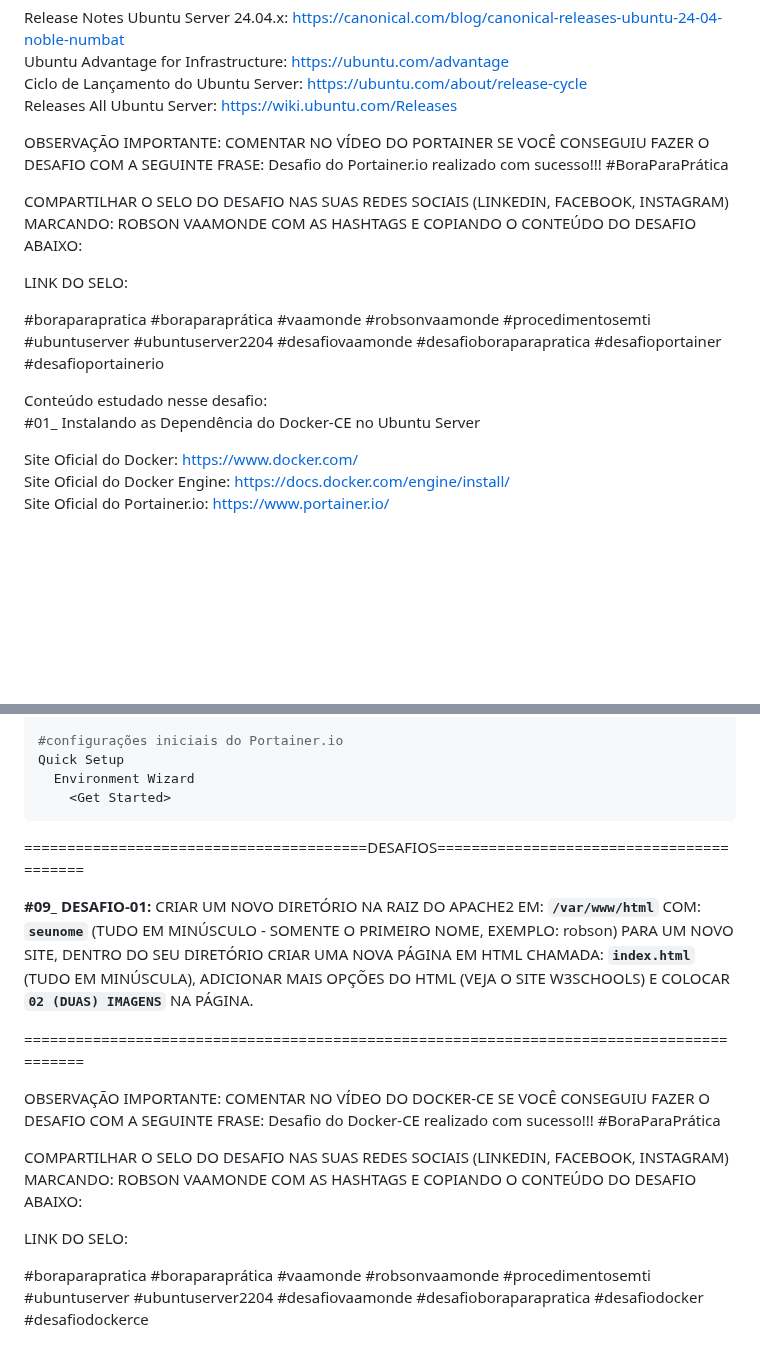
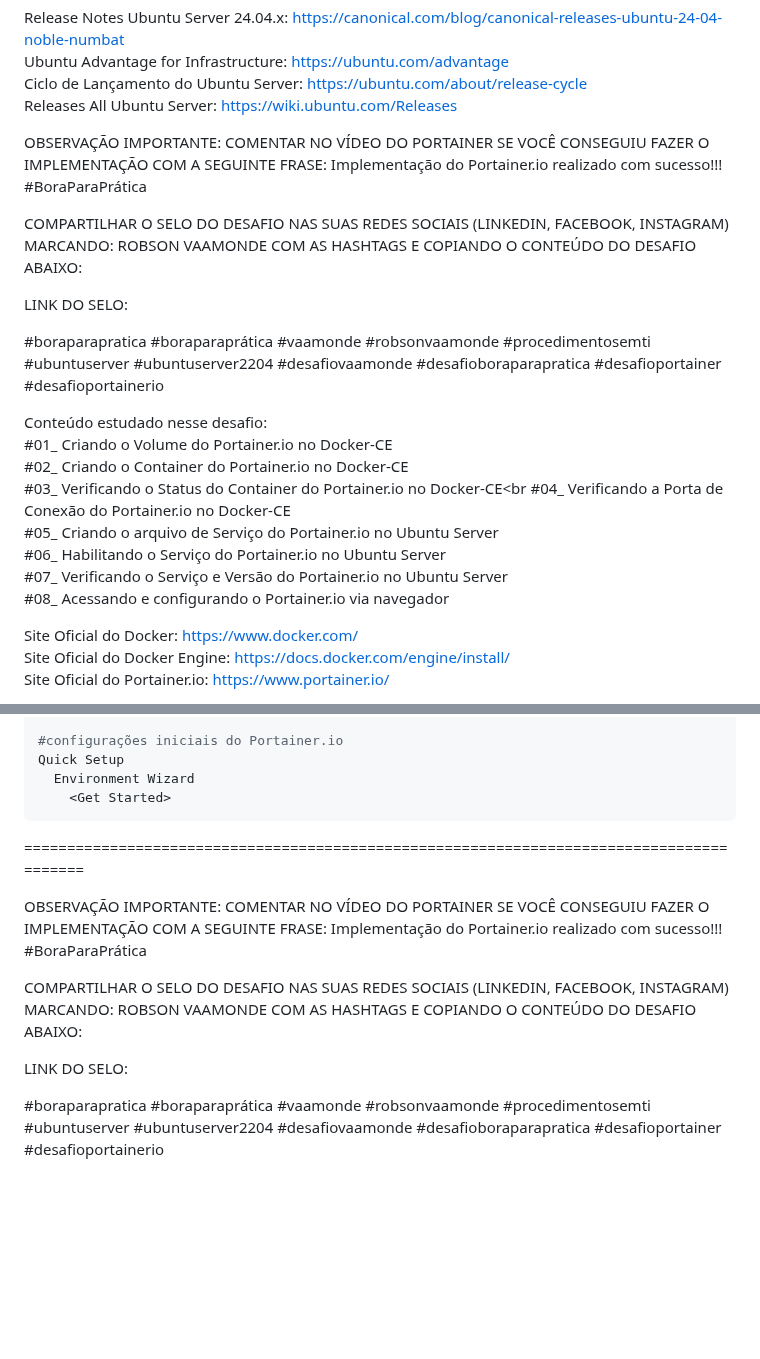
Before and after one commit to vaamonde/ubuntu-2404, a Markdown page: 03-docker/02-portainer.md, 2 parts joined by grey strips. Rendered like a GitHub page; blank space fills up the shorter version.

````diff
--- a/03-docker/02-portainer.md
+++ b/03-docker/02-portainer.md
@@ -18,7 +18,7 @@ Ubuntu Advantage for Infrastructure: https://ubuntu.com/advantage<br>
 Ciclo de Lançamento do Ubuntu Server: https://ubuntu.com/about/release-cycle<br>
 Releases All Ubuntu Server: https://wiki.ubuntu.com/Releases
 
-OBSERVAÇÃO IMPORTANTE: COMENTAR NO VÍDEO DO PORTAINER SE VOCÊ CONSEGUIU FAZER O DESAFIO COM A SEGUINTE FRASE: Desafio do Portainer.io realizado com sucesso!!! #BoraParaPrática
+OBSERVAÇÃO IMPORTANTE: COMENTAR NO VÍDEO DO PORTAINER SE VOCÊ CONSEGUIU FAZER O IMPLEMENTAÇÃO COM A SEGUINTE FRASE: Implementação do Portainer.io realizado com sucesso!!! #BoraParaPrática
 
 COMPARTILHAR O SELO DO DESAFIO NAS SUAS REDES SOCIAIS (LINKEDIN, FACEBOOK, INSTAGRAM) MARCANDO: ROBSON VAAMONDE COM AS HASHTAGS E COPIANDO O CONTEÚDO DO DESAFIO ABAIXO:
 
@@ -27,7 +27,14 @@ LINK DO SELO:
 #boraparapratica #boraparaprática #vaamonde #robsonvaamonde #procedimentosemti #ubuntuserver #ubuntuserver2204 #desafiovaamonde #desafioboraparapratica #desafioportainer #desafioportainerio
 
 Conteúdo estudado nesse desafio:<br>
-#01_ Instalando as Dependência do Docker-CE no Ubuntu Server<br>
+#01_ Criando o Volume do Portainer.io no Docker-CE<br>
+#02_ Criando o Container do Portainer.io no Docker-CE<br>
+#03_ Verificando o Status do Container do Portainer.io no Docker-CE<br
+#04_ Verificando a Porta de Conexão do Portainer.io no Docker-CE<br>
+#05_ Criando o arquivo de Serviço do Portainer.io no Ubuntu Server<br>
+#06_ Habilitando o Serviço do Portainer.io no Ubuntu Server<br>
+#07_ Verificando o Serviço e Versão do Portainer.io no Ubuntu Server<br>
+#08_ Acessando e configurando o Portainer.io via navegador<br>
 
 Site Oficial do Docker: https://www.docker.com/<br>
 Site Oficial do Docker Engine: https://docs.docker.com/engine/install/<br>
@@ -134,17 +146,12 @@ Quick Setup
   Environment Wizard
     <Get Started>
 ```
-
-========================================DESAFIOS=========================================
-
-**#09_ DESAFIO-01:** CRIAR UM NOVO DIRETÓRIO NA RAIZ DO APACHE2 EM: __`/var/www/html`__ COM: __`seunome`__ (TUDO EM MINÚSCULO - SOMENTE O PRIMEIRO NOME, EXEMPLO: robson) PARA UM NOVO SITE, DENTRO DO SEU DIRETÓRIO CRIAR UMA NOVA PÁGINA EM HTML CHAMADA: __`index.html`__ (TUDO EM MINÚSCULA), ADICIONAR MAIS OPÇÕES DO HTML (VEJA O SITE W3SCHOOLS) E COLOCAR __`02 (DUAS) IMAGENS`__ NA PÁGINA.
-
 =========================================================================================
 
-OBSERVAÇÃO IMPORTANTE: COMENTAR NO VÍDEO DO DOCKER-CE SE VOCÊ CONSEGUIU FAZER O DESAFIO COM A SEGUINTE FRASE: Desafio do Docker-CE realizado com sucesso!!! #BoraParaPrática
+OBSERVAÇÃO IMPORTANTE: COMENTAR NO VÍDEO DO PORTAINER SE VOCÊ CONSEGUIU FAZER O IMPLEMENTAÇÃO COM A SEGUINTE FRASE: Implementação do Portainer.io realizado com sucesso!!! #BoraParaPrática
 
 COMPARTILHAR O SELO DO DESAFIO NAS SUAS REDES SOCIAIS (LINKEDIN, FACEBOOK, INSTAGRAM) MARCANDO: ROBSON VAAMONDE COM AS HASHTAGS E COPIANDO O CONTEÚDO DO DESAFIO ABAIXO:
 
 LINK DO SELO:
 
-#boraparapratica #boraparaprática #vaamonde #robsonvaamonde #procedimentosemti #ubuntuserver #ubuntuserver2204 #desafiovaamonde #desafioboraparapratica #desafiodocker #desafiodockerce
+#boraparapratica #boraparaprática #vaamonde #robsonvaamonde #procedimentosemti #ubuntuserver #ubuntuserver2204 #desafiovaamonde #desafioboraparapratica #desafioportainer #desafioportainerio
````
Also changed, not shown: other parts of 03-docker/02-portainer.md (+7 -2 lines), 03-docker/01-docker-ce.md (+23 -20 lines).
